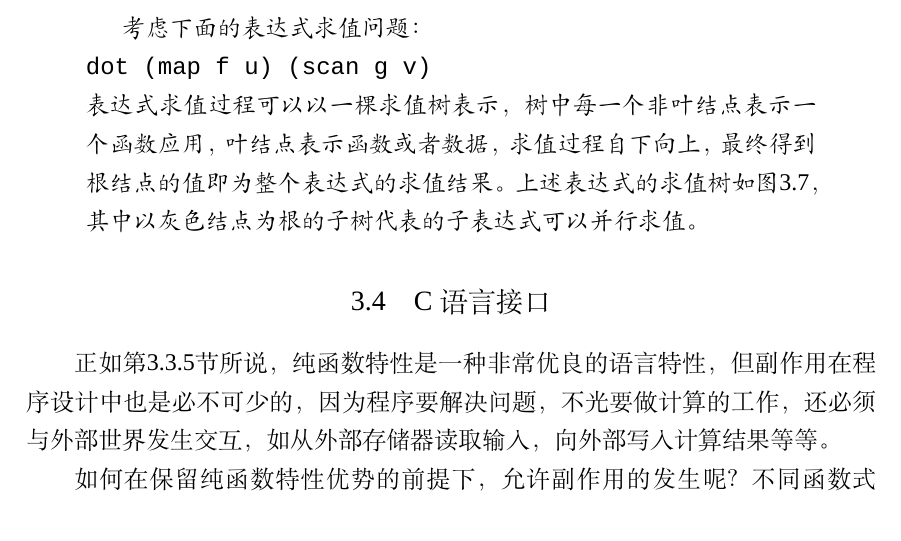
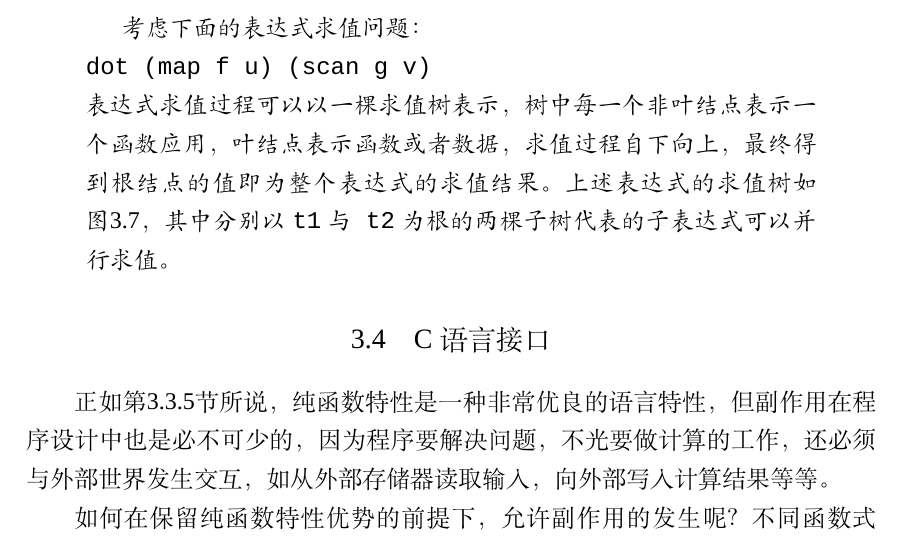
Before and after one commit to pysuxing/master-thesis, a LaTeX thesis (thesis.tex, which reads data/chap03.tex): part of page 30 of 49, cut so that both start at the same text. Compiled offline with XeLaTeX; a missing font is replaced by an installed copy or a similar font.

Commit message:
修改了表达式并行求值的例子

```diff
--- a/data/chap03.tex
+++ b/data/chap03.tex
@@ -467,8 +467,8 @@ Church-Rosser定理（也称为菱形性质）FIXME：citehere可以得到下面
     \texttt{dot (map f u) (scan g v)}\\
     表达式求值过程可以以一棵求值树表示，树中每一个非叶结点表示一个函数应用，
     叶结点表示函数或者数据，求值过程自下向上，最终得到根结点的值即为整个表达式的
-    求值结果。上述表达式的求值树如图\ref{fig:expression-tree}，其中以灰色结点为根
-    的子树代表的子表达式可以并行求值。
+    求值结果。上述表达式的求值树如图\ref{fig:expression-tree}，其中分别以
+    \texttt{t1}与\texttt{t2}为根的两棵子树代表的子表达式可以并行求值。
   }
 \end{quotation}
 \begin{figure}
```
